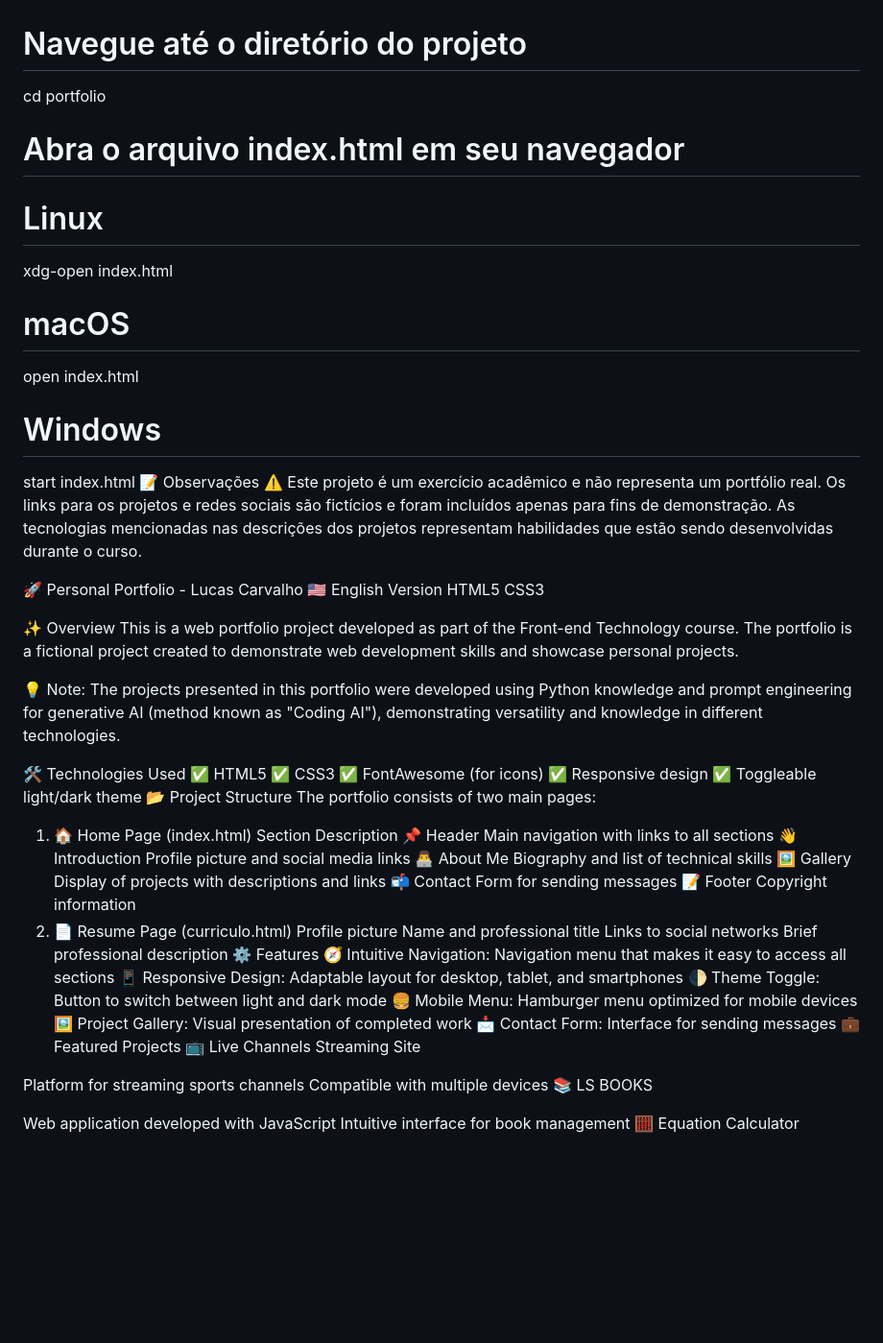
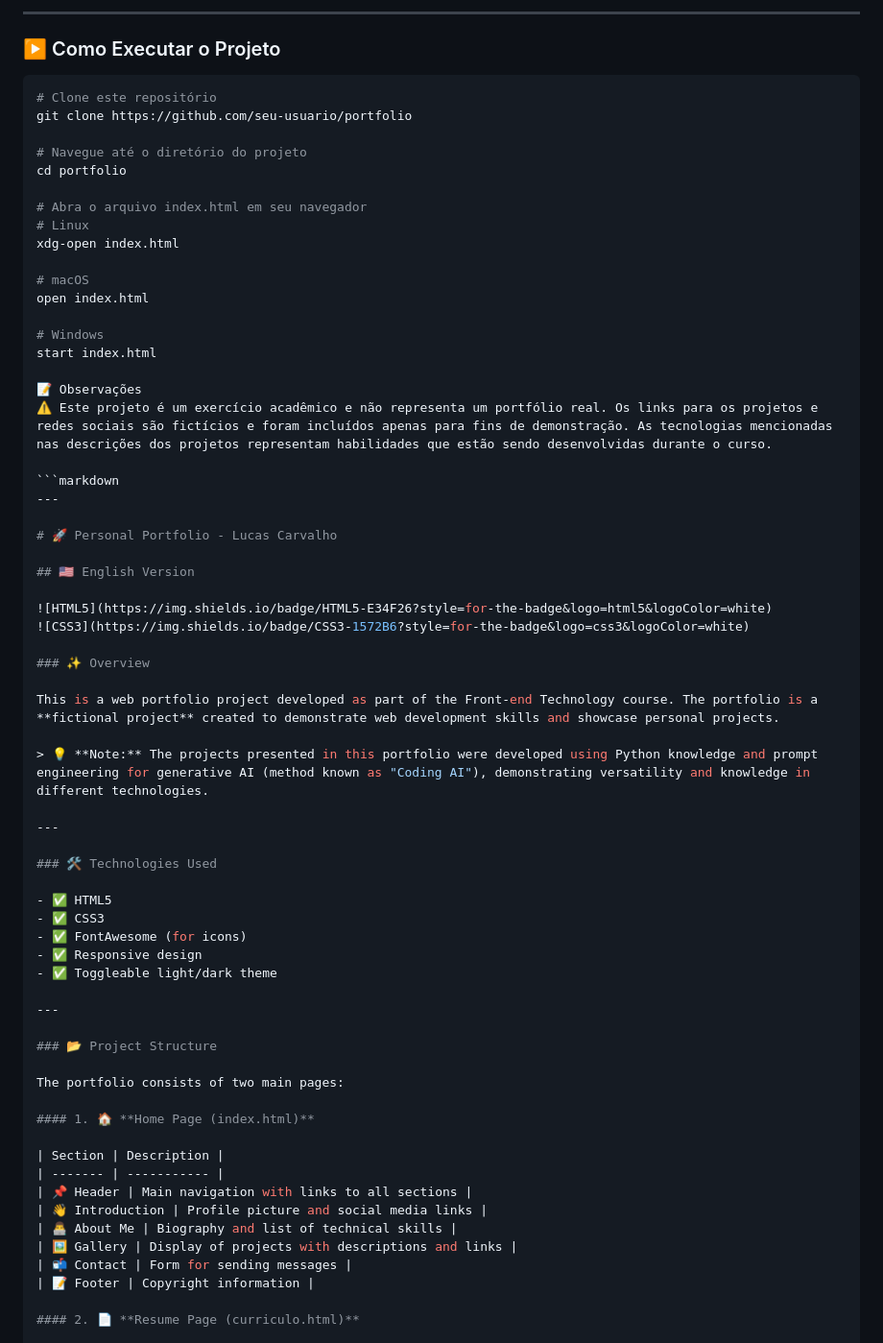
Before and after one commit to lucascarvalho1808/portifolio, a Markdown page: README.md, the part around one of its changes. Shown at 96% size. GitHub-like rendering; blank space fills up the shorter version.

````diff
--- a/README.md
+++ b/README.md
@@ -54,3 +76,9 @@ Copy# Clone este repositório
+---
+
+### ▶️ Como Executar o Projeto
+
+```bash
+# Clone este repositório
 git clone https://github.com/seu-usuario/portfolio
 
 # Navegue até o diretório do projeto
@@ -65,55 +93,52 @@ open index.html
 
 # Windows
 start index.html
+
 📝 Observações
 ⚠️ Este projeto é um exercício acadêmico e não representa um portfólio real. Os links para os projetos e redes sociais são fictícios e foram incluídos apenas para fins de demonstração. As tecnologias mencionadas nas descrições dos projetos representam habilidades que estão sendo desenvolvidas durante o curso.
 
-🚀 Personal Portfolio - Lucas Carvalho
-🇺🇸 English Version
-HTML5 CSS3
+```markdown
+---
 
-✨ Overview
-This is a web portfolio project developed as part of the Front-end Technology course. The portfolio is a fictional project created to demonstrate web development skills and showcase personal projects.
+# 🚀 Personal Portfolio - Lucas Carvalho
 
-💡 Note: The projects presented in this portfolio were developed using Python knowledge and prompt engineering for generative AI (method known as "Coding AI"), demonstrating versatility and knowledge in different technologies.
+## 🇺🇸 English Version
 
-🛠️ Technologies Used
-✅ HTML5
-✅ CSS3
-✅ FontAwesome (for icons)
-✅ Responsive design
-✅ Toggleable light/dark theme
-📂 Project Structure
+![HTML5](https://img.shields.io/badge/HTML5-E34F26?style=for-the-badge&logo=html5&logoColor=white)
+![CSS3](https://img.shields.io/badge/CSS3-1572B6?style=for-the-badge&logo=css3&logoColor=white)
+
+### ✨ Overview
+
+This is a web portfolio project developed as part of the Front-end Technology course. The portfolio is a **fictional project** created to demonstrate web development skills and showcase personal projects.
+
+> 💡 **Note:** The projects presented in this portfolio were developed using Python knowledge and prompt engineering for generative AI (method known as "Coding AI"), demonstrating versatility and knowledge in different technologies.
+
+---
+
+### 🛠️ Technologies Used
+
+- ✅ HTML5
+- ✅ CSS3
+- ✅ FontAwesome (for icons)
+- ✅ Responsive design
+- ✅ Toggleable light/dark theme
+
+---
+
+### 📂 Project Structure
+
 The portfolio consists of two main pages:
 
-1. 🏠 Home Page (index.html)
-Section	Description
-📌 Header	Main navigation with links to all sections
-👋 Introduction	Profile picture and social media links
-👨‍💻 About Me	Biography and list of technical skills
-🖼️ Gallery	Display of projects with descriptions and links
-📬 Contact	Form for sending messages
-📝 Footer	Copyright information
-2. 📄 Resume Page (curriculo.html)
-Profile picture
-Name and professional title
-Links to social networks
-Brief professional description
-⚙️ Features
-🧭 Intuitive Navigation: Navigation menu that makes it easy to access all sections
-📱 Responsive Design: Adaptable layout for desktop, tablet, and smartphones
-🌓 Theme Toggle: Button to switch between light and dark mode
-🍔 Mobile Menu: Hamburger menu optimized for mobile devices
-🖼️ Project Gallery: Visual presentation of completed work
-📩 Contact Form: Interface for sending messages
-💼 Featured Projects
-📺 Live Channels Streaming Site
+#### 1. 🏠 **Home Page (index.html)**
 
-Platform for streaming sports channels
-Compatible with multiple devices
-📚 LS BOOKS
+| Section | Description |
+| ------- | ----------- |
+| 📌 Header | Main navigation with links to all sections |
+| 👋 Introduction | Profile picture and social media links |
+| 👨‍💻 About Me | Biography and list of technical skills |
+| 🖼️ Gallery | Display of projects with descriptions and links |
+| 📬 Contact | Form for sending messages |
+| 📝 Footer | Copyright information |
 
-Web application developed with JavaScript
-Intuitive interface for book management
-🧮 Equation Calculator
+#### 2. 📄 **Resume Page (curriculo.html)**
 
````
Also changed, not shown: other parts of README.md (+105 -49 lines).
